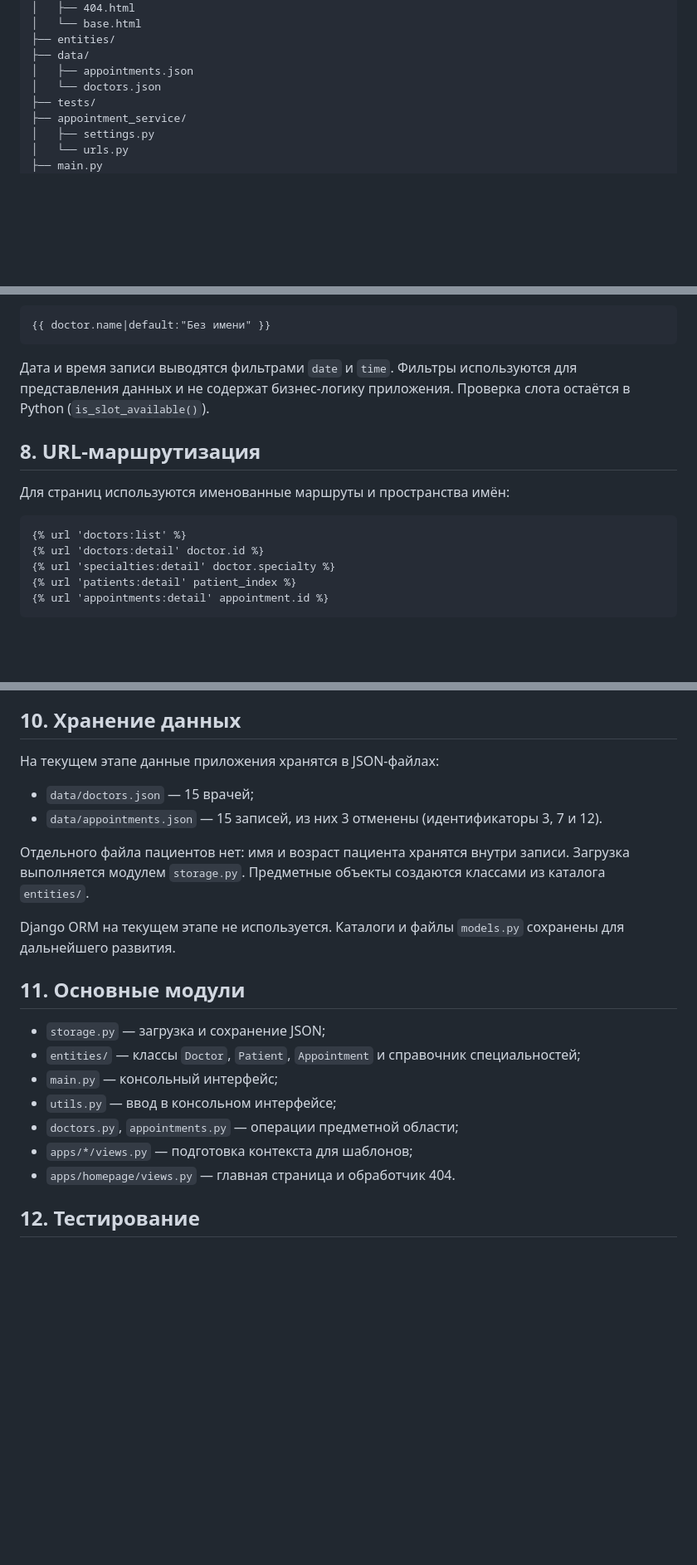
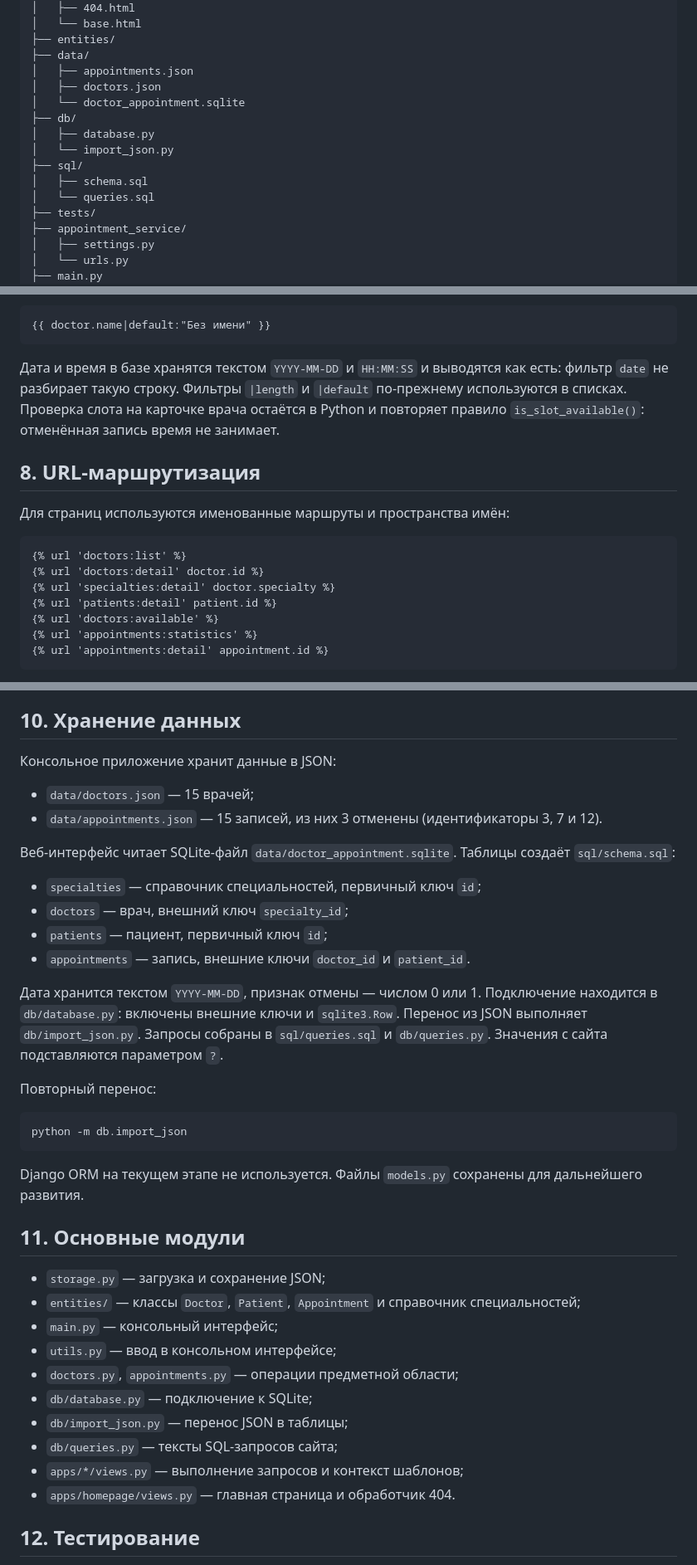
Before and after one commit to katshuuu/doctor-appointment-service, a Markdown page: README.md, 3 parts joined by grey strips. Shown at 83% size. Rendered like a GitHub page; blank space fills up the shorter version.

Commit message:
PR7: обновить README и отчёт

````diff
--- a/README.md
+++ b/README.md
@@ -75,7 +76,14 @@ doctor-appointment-service/
 ├── entities/
 ├── data/
 │   ├── appointments.json
-│   └── doctors.json
+│   ├── doctors.json
+│   └── doctor_appointment.sqlite
+├── db/
+│   ├── database.py
+│   └── import_json.py
+├── sql/
+│   ├── schema.sql
+│   └── queries.sql
 ├── tests/
 ├── appointment_service/
 │   ├── settings.py
@@ -179,10 +189,12 @@ Django-приложения лежат в пакете `apps/`. Так они н
 {{ doctor.name|default:"Без имени" }}
 ```
 
-Дата и время записи выводятся фильтрами `date` и `time`.
-Фильтры используются для представления данных и не содержат
-бизнес-логику приложения. Проверка слота остаётся в Python
-(`is_slot_available()`).
+Дата и время в базе хранятся текстом `YYYY-MM-DD` и `HH:MM:SS`
+и выводятся как есть: фильтр `date` не разбирает такую строку.
+Фильтры `|length` и `|default` по-прежнему используются в списках.
+Проверка слота на карточке врача остаётся в Python
+и повторяет правило `is_slot_available()`: отменённая запись
+время не занимает.
 
 ## 8. URL-маршрутизация
 
@@ -192,7 +204,9 @@ Django-приложения лежат в пакете `apps/`. Так они н
 {% url 'doctors:list' %}
 {% url 'doctors:detail' doctor.id %}
 {% url 'specialties:detail' doctor.specialty %}
-{% url 'patients:detail' patient_index %}
+{% url 'patients:detail' patient.id %}
+{% url 'doctors:available' %}
+{% url 'appointments:statistics' %}
 {% url 'appointments:detail' appointment.id %}
 ```
 
@@ -218,18 +232,34 @@ Bootstrap сохранён для базовой вёрстки. Оформле
 
 ## 10. Хранение данных
 
-На текущем этапе данные приложения хранятся в JSON-файлах:
+Консольное приложение хранит данные в JSON:
 
 - `data/doctors.json` — 15 врачей;
 - `data/appointments.json` — 15 записей, из них 3 отменены
   (идентификаторы 3, 7 и 12).
 
-Отдельного файла пациентов нет: имя и возраст пациента хранятся
-внутри записи. Загрузка выполняется модулем `storage.py`.
-Предметные объекты создаются классами из каталога `entities/`.
+Веб-интерфейс читает SQLite-файл `data/doctor_appointment.sqlite`.
+Таблицы создаёт `sql/schema.sql`:
+
+- `specialties` — справочник специальностей, первичный ключ `id`;
+- `doctors` — врач, внешний ключ `specialty_id`;
+- `patients` — пациент, первичный ключ `id`;
+- `appointments` — запись, внешние ключи `doctor_id` и `patient_id`.
+
+Дата хранится текстом `YYYY-MM-DD`, признак отмены — числом 0 или 1.
+Подключение находится в `db/database.py`: включены внешние ключи
+и `sqlite3.Row`. Перенос из JSON выполняет `db/import_json.py`.
+Запросы собраны в `sql/queries.sql` и `db/queries.py`.
+Значения с сайта подставляются параметром `?`.
+
+Повторный перенос:
+
+```text
+python -m db.import_json
+```
 
 Django ORM на текущем этапе не используется.
-Каталоги и файлы `models.py` сохранены для дальнейшего развития.
+Файлы `models.py` сохранены для дальнейшего развития.
 
 ## 11. Основные модули
 
@@ -239,7 +269,10 @@ Django ORM на текущем этапе не используется.
 - `main.py` — консольный интерфейс;
 - `utils.py` — ввод в консольном интерфейсе;
 - `doctors.py`, `appointments.py` — операции предметной области;
-- `apps/*/views.py` — подготовка контекста для шаблонов;
+- `db/database.py` — подключение к SQLite;
+- `db/import_json.py` — перенос JSON в таблицы;
+- `db/queries.py` — тексты SQL-запросов сайта;
+- `apps/*/views.py` — выполнение запросов и контекст шаблонов;
 - `apps/homepage/views.py` — главная страница и обработчик 404.
 
 ## 12. Тестирование
````
Also changed, not shown: other parts of README.md (+20 -11 lines), ОТЧЕТ_ПР7.md (added, +79 -0 lines).
